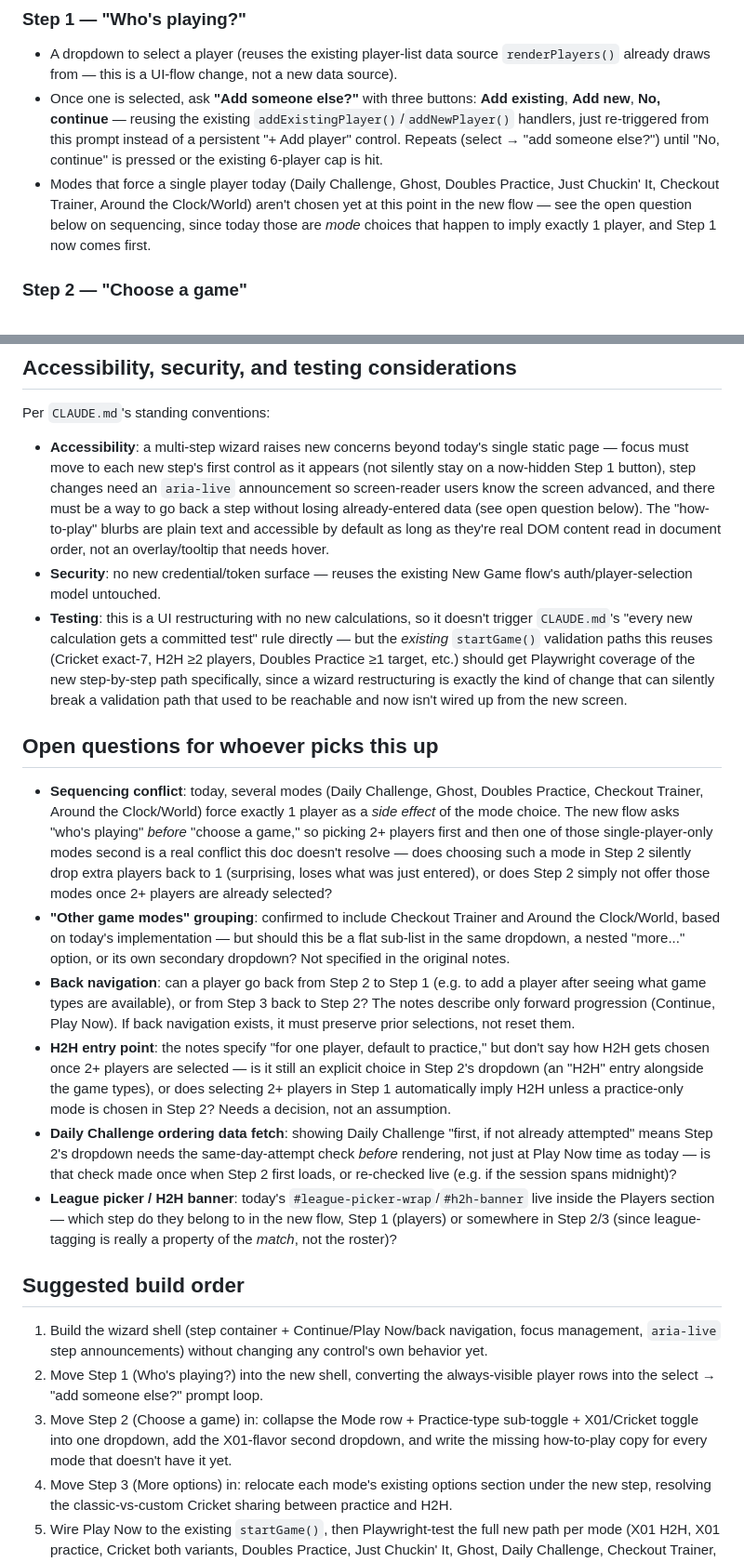
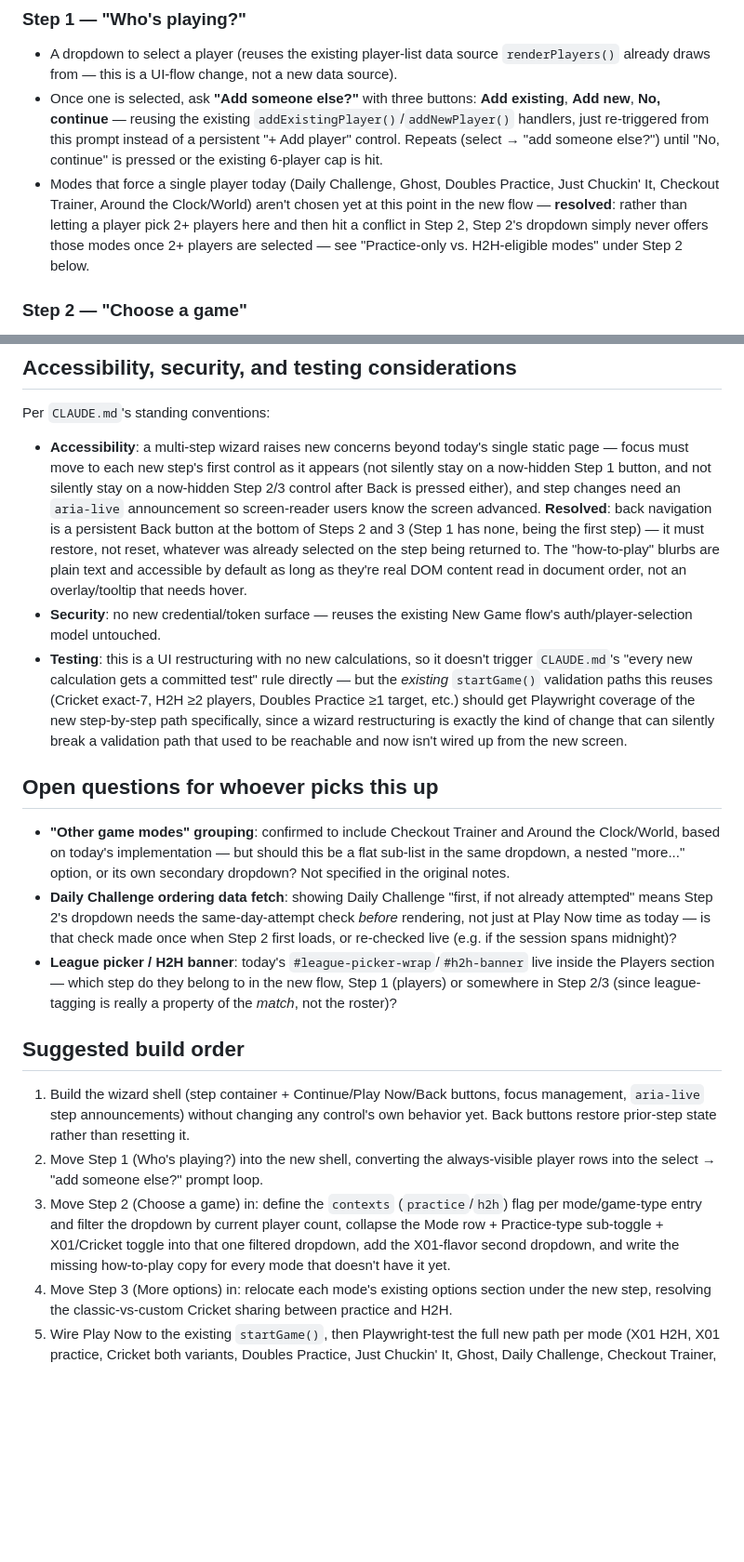
Before and after one commit to brownbe1992/oche, a Markdown page: docs/new-game-flow-roadmap.md, 2 parts joined by grey strips. Shown at 93% size. GitHub-like rendering; blank space fills up the shorter version.

```diff
--- a/docs/new-game-flow-roadmap.md
+++ b/docs/new-game-flow-roadmap.md
@@ -70,9 +70,10 @@ being solved is exactly today's "everything stays visible forever" behavior.
   6-player cap is hit.
 - Modes that force a single player today (Daily Challenge, Ghost, Doubles
   Practice, Just Chuckin' It, Checkout Trainer, Around the Clock/World) aren't
-  chosen yet at this point in the new flow — see the open question below on
-  sequencing, since today those are *mode* choices that happen to imply
-  exactly 1 player, and Step 1 now comes first.
+  chosen yet at this point in the new flow — **resolved**: rather than letting
+  a player pick 2+ players here and then hit a conflict in Step 2, Step 2's
+  dropdown simply never offers those modes once 2+ players are selected — see
+  "Practice-only vs. H2H-eligible modes" under Step 2 below.
 
 ### Step 2 — "Choose a game"
 
@@ -139,10 +182,13 @@ Per `CLAUDE.md`'s standing conventions:
 
 - **Accessibility**: a multi-step wizard raises new concerns beyond today's
   single static page — focus must move to each new step's first control as it
-  appears (not silently stay on a now-hidden Step 1 button), step changes need
-  an `aria-live` announcement so screen-reader users know the screen advanced,
-  and there must be a way to go back a step without losing already-entered
-  data (see open question below). The "how-to-play" blurbs are plain text and
+  appears (not silently stay on a now-hidden Step 1 button, and not silently
+  stay on a now-hidden Step 2/3 control after Back is pressed either), and
+  step changes need an `aria-live` announcement so screen-reader users know
+  the screen advanced. **Resolved**: back navigation is a persistent Back
+  button at the bottom of Steps 2 and 3 (Step 1 has none, being the first
+  step) — it must restore, not reset, whatever was already selected on the
+  step being returned to. The "how-to-play" blurbs are plain text and
   accessible by default as long as they're real DOM content read in document
   order, not an overlay/tooltip that needs hover.
 - **Security**: no new credential/token surface — reuses the existing New Game
@@ -158,28 +204,10 @@ Per `CLAUDE.md`'s standing conventions:
 
 ## Open questions for whoever picks this up
 
-- **Sequencing conflict**: today, several modes (Daily Challenge, Ghost,
-  Doubles Practice, Checkout Trainer, Around the Clock/World) force exactly 1
-  player as a *side effect* of the mode choice. The new flow asks "who's
-  playing" *before* "choose a game," so picking 2+ players first and then one
-  of those single-player-only modes second is a real conflict this doc
-  doesn't resolve — does choosing such a mode in Step 2 silently drop extra
-  players back to 1 (surprising, loses what was just entered), or does Step 2
-  simply not offer those modes once 2+ players are already selected?
 - **"Other game modes" grouping**: confirmed to include Checkout Trainer and
   Around the Clock/World, based on today's implementation — but should this
   be a flat sub-list in the same dropdown, a nested "more..." option, or its
   own secondary dropdown? Not specified in the original notes.
-- **Back navigation**: can a player go back from Step 2 to Step 1 (e.g. to add
-  a player after seeing what game types are available), or from Step 3 back
-  to Step 2? The notes describe only forward progression (Continue, Play Now).
-  If back navigation exists, it must preserve prior selections, not reset them.
-- **H2H entry point**: the notes specify "for one player, default to
-  practice," but don't say how H2H gets chosen once 2+ players are selected —
-  is it still an explicit choice in Step 2's dropdown (an "H2H" entry
-  alongside the game types), or does selecting 2+ players in Step 1
-  automatically imply H2H unless a practice-only mode is chosen in Step 2?
-  Needs a decision, not an assumption.
 - **Daily Challenge ordering data fetch**: showing Daily Challenge "first, if
   not already attempted" means Step 2's dropdown needs the same-day-attempt
   check *before* rendering, not just at Play Now time as today — is that
@@ -192,16 +220,19 @@ Per `CLAUDE.md`'s standing conventions:
 
 ## Suggested build order
 
-1. Build the wizard shell (step container + Continue/Play Now/back
-   navigation, focus management, `aria-live` step announcements) without
-   changing any control's own behavior yet.
+1. Build the wizard shell (step container + Continue/Play Now/Back buttons,
+   focus management, `aria-live` step announcements) without changing any
+   control's own behavior yet. Back buttons restore prior-step state rather
+   than resetting it.
 2. Move Step 1 (Who's playing?) into the new shell, converting the
    always-visible player rows into the select → "add someone else?" prompt
    loop.
-3. Move Step 2 (Choose a game) in: collapse the Mode row + Practice-type
-   sub-toggle + X01/Cricket toggle into one dropdown, add the X01-flavor
-   second dropdown, and write the missing how-to-play copy for every mode
-   that doesn't have it yet.
+3. Move Step 2 (Choose a game) in: define the `contexts` (`practice`/`h2h`)
+   flag per mode/game-type entry and filter the dropdown by current player
+   count, collapse the Mode row + Practice-type sub-toggle + X01/Cricket
+   toggle into that one filtered dropdown, add the X01-flavor second
+   dropdown, and write the missing how-to-play copy for every mode that
+   doesn't have it yet.
 4. Move Step 3 (More options) in: relocate each mode's existing options
    section under the new step, resolving the classic-vs-custom Cricket
    sharing between practice and H2H.
```
Also changed, not shown: other parts of docs/new-game-flow-roadmap.md (+44 -2 lines), docs/open-roadmap-items.md (+1 -1 lines).
